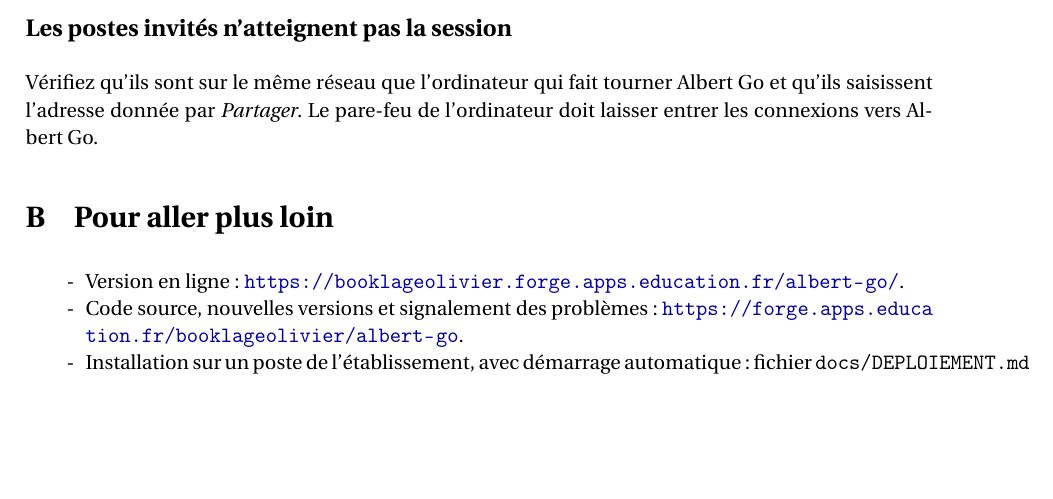
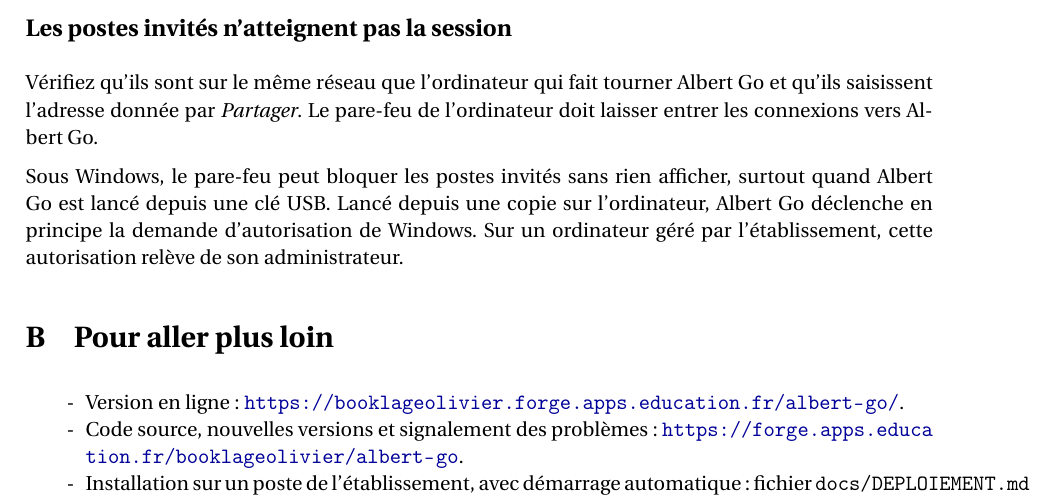
Before and after one commit to obook/albert-go, a LaTeX document (docs/documentation.tex): part of page 9 of 9 before the commit and part of page 9 of 10 after it, cut so that both start at the same text, the shorter picture padded with empty space. Compiled offline with pdfLaTeX.

Commit message:
docs(notice): Signaler le pare-feu Windows qui bloque les invités

```diff
--- a/docs/documentation.tex
+++ b/docs/documentation.tex
@@ -332,6 +332,8 @@
 
 Vérifiez qu'ils sont sur le même réseau que l'ordinateur qui fait tourner Albert Go et qu'ils saisissent l'adresse donnée par \emph{Partager}. Le pare-feu de l'ordinateur doit laisser entrer les connexions vers Albert Go.
 
+Sous Windows, le pare-feu peut bloquer les postes invités sans rien afficher, surtout quand Albert Go est lancé depuis une clé USB. Lancé depuis une copie sur l'ordinateur, Albert Go déclenche en principe la demande d'autorisation de Windows. Sur un ordinateur géré par l'établissement, cette autorisation relève de son administrateur.
+
 \section{Pour aller plus loin}
 \label{sec:plus-loin}
 
```
Also changed, not shown: docs/documentation.pdf.
